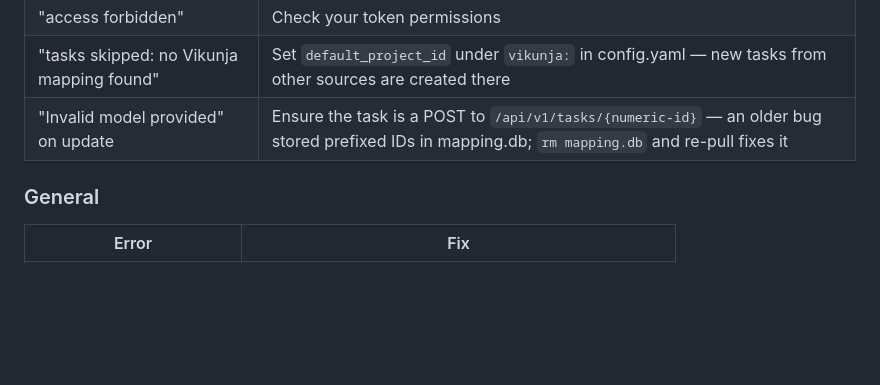
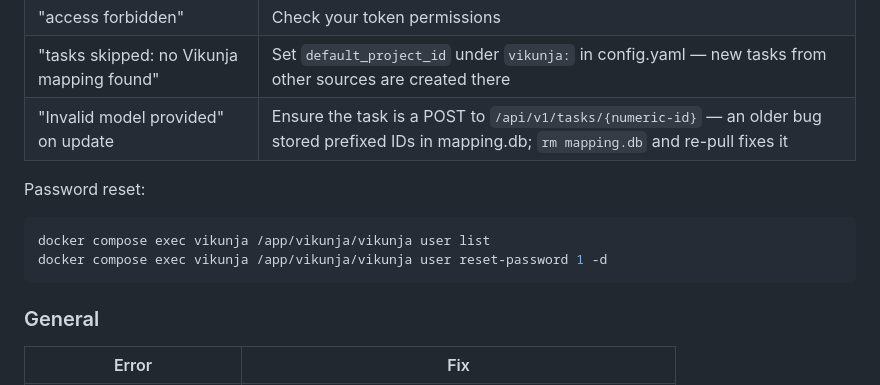
Before and after one commit to mmdemirbas/todo-harvest, a Markdown page: README.md, the part around the change. GitHub-like rendering; blank space fills up the shorter version.

Commit message:
Add password reset instructions for Vikunja to README

````diff
--- a/README.md
+++ b/README.md
@@ -223,6 +223,12 @@ The `raw` field preserves the complete API response for each task, including sou
 | "tasks skipped: no Vikunja mapping found" | Set `default_project_id` under `vikunja:` in config.yaml — new tasks from other sources are created there |
 | "Invalid model provided" on update | Ensure the task is a POST to `/api/v1/tasks/{numeric-id}` — an older bug stored prefixed IDs in mapping.db; `rm mapping.db` and re-pull fixes it |
 
+Password reset:
+```bash
+docker compose exec vikunja /app/vikunja/vikunja user list
+docker compose exec vikunja /app/vikunja/vikunja user reset-password 1 -d
+```
+
 ### General
 
 | Error | Fix |
````
